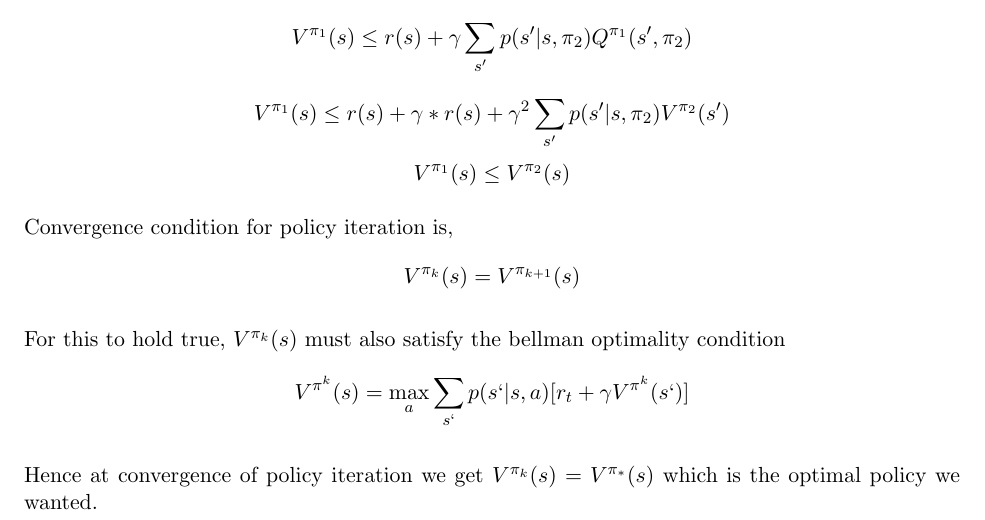
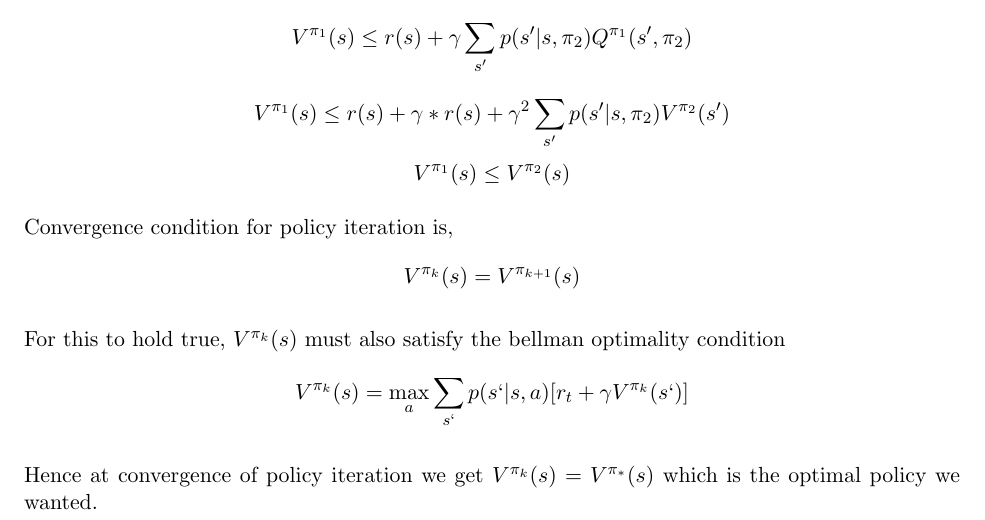
Before and after one commit to kshitijgoel007/16831-Spring-2022, a LaTeX document (src/lecture_15_A/lecture_15A.tex): part of page 6 of 9, cut so that both start at the same text. Compiled offline with pdfLaTeX.

Commit message:
requested changes

```diff
--- a/src/lecture_15_A/lecture_15_A.tex
+++ b/src/lecture_15_A/lecture_15A.tex
@@ -241,7 +241,7 @@ Convergence condition for policy iteration is,
 $$ V^{\pi_k}(s) = V^{\pi_{k+1}}(s) $$
 
 For this to hold true, $V^{\pi_k}(s) $ must also satisfy the bellman optimality condition
-$$ V^{\pi^k}(s) = \max_a \sum_{s`} p(s`|s,a)[r_t + \gamma V^{\pi^k}(s`)] $$
+$$ V^{\pi_k}(s) = \max_a \sum_{s`} p(s`|s,a)[r_t + \gamma V^{\pi_k}(s`)] $$
 
 Hence at convergence of policy iteration we get $ V^{\pi_k}(s) = V^{\pi_*}(s) $ which is the optimal policy we wanted.
 
```
Also changed, not shown: scribes/lecture_15_A.pdf, 3 other files.
